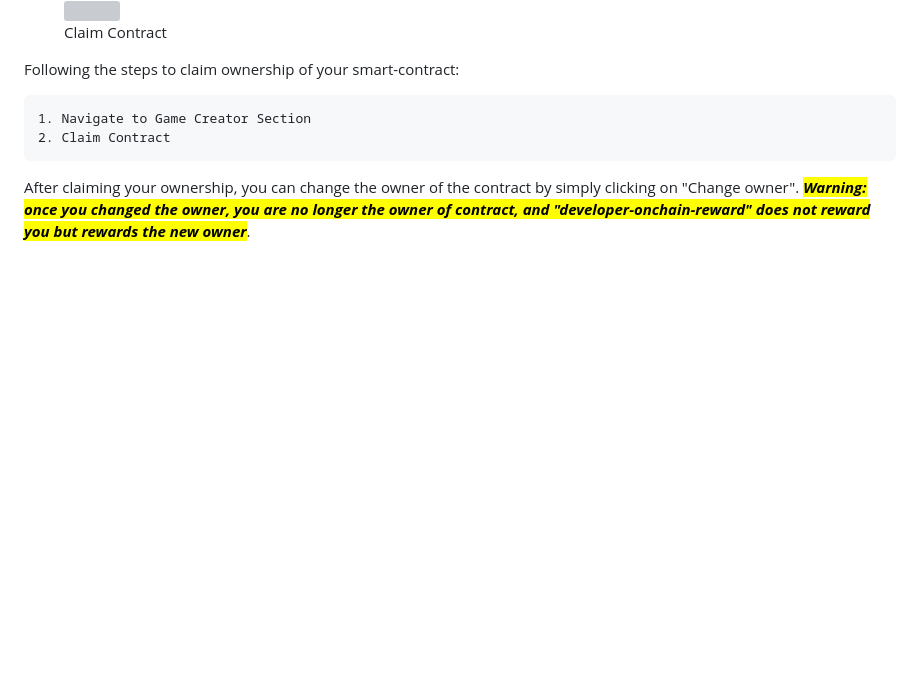
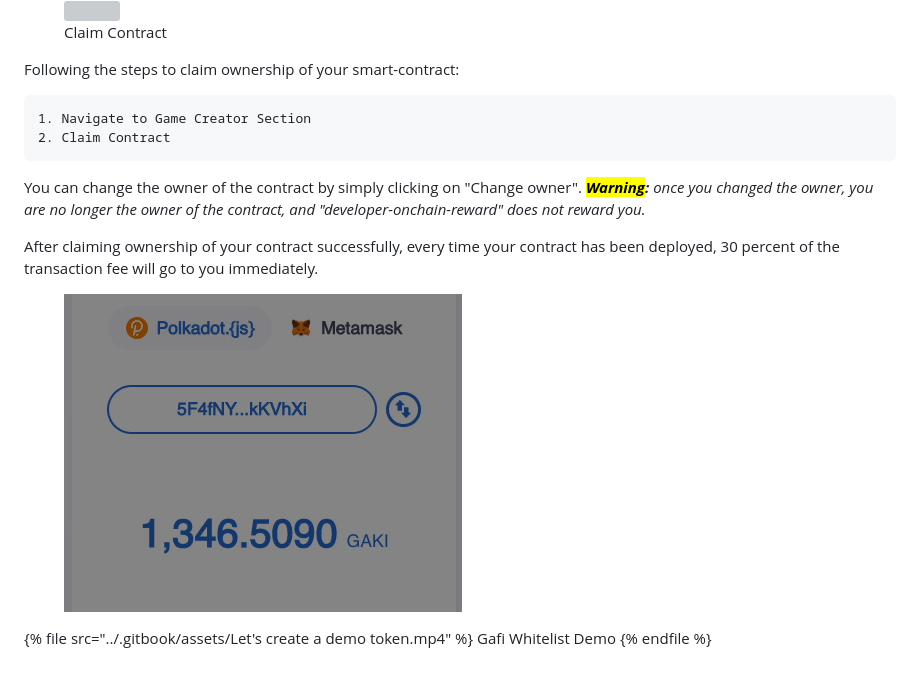
Before and after one commit to grindytech/gafi-docs, a Markdown page: how-to-guides/how-to-claim-developer-onchain-reward.md, the part around the change. GitHub-like rendering; pictures changed too: .gitbook/assets/onchain-reward.gif (added); blank space fills up the shorter version; grey boxes are pictures that could not be loaded.

Commit message:
GitBook: [#123] No subject

````diff
--- a/how-to-guides/how-to-claim-developer-onchain-reward.md
+++ b/how-to-guides/how-to-claim-developer-onchain-reward.md
@@ -11,4 +11,14 @@ Following the steps to claim ownership of your smart-contract:
 2. Claim Contract
 ```
 
-After claiming your ownership, you can change the owner of the contract by simply clicking on "Change owner". _<mark style="color:yellow;">**Warning: once you changed the owner, you are no longer the owner of contract, and "developer-onchain-reward" does not reward you but rewards the new owner**</mark>_.
+You can change the owner of the contract by simply clicking on "Change owner". _<mark style="color:yellow;">**Warning**</mark>**:** once you changed the owner, you are no longer the owner of the contract, and "developer-onchain-reward" does not reward you._
+
+After claiming ownership of your contract successfully, every time your contract has been deployed, 30 percent of the transaction fee will go to you immediately.
+
+<figure><img src="../.gitbook/assets/onchain-reward.gif" alt=""><figcaption></figcaption></figure>
+
+
+
+{% file src="../.gitbook/assets/Let's create a demo token.mp4" %}
+Gafi Whitelist Demo
+{% endfile %}
````
Also changed, not shown: 1 other file.
